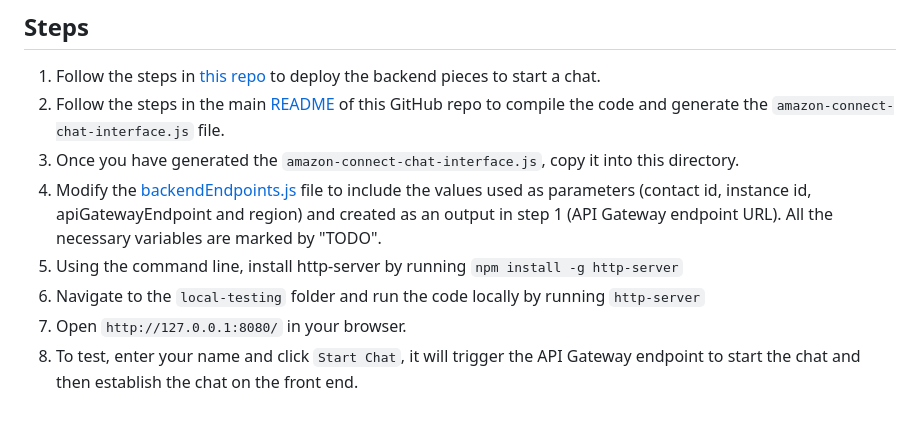
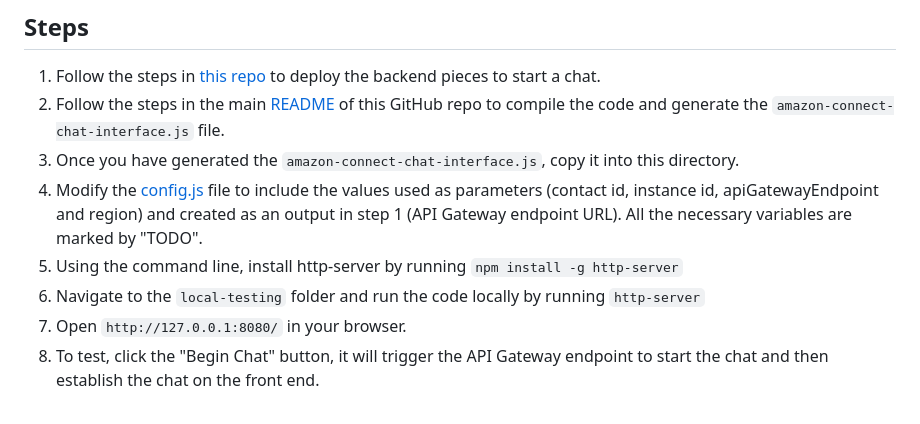
Before and after one commit to amazon-connect/amazon-connect-chat-interface, a Markdown page: local-testing/README.md, the part around the change. GitHub-like rendering.

```diff
--- a/local-testing/README.md
+++ b/local-testing/README.md
@@ -6,8 +6,8 @@ This folder has an example html page that you can use to test your code. You wil
 1. Follow the steps in [this repo](https://github.com/amazon-connect/amazon-connect-chat-ui-examples/tree/master/cloudformationTemplates/startChatContactAPI) to deploy the backend pieces to start a chat.
 2. Follow the steps in the main [README](../README.md) of this GitHub repo to compile the code and generate the `amazon-connect-chat-interface.js` file.
 3. Once you have generated the `amazon-connect-chat-interface.js`, copy it into this directory.
-4. Modify the [backendEndpoints.js](./backendEndpoints.js) file to include the values used as parameters (contact id, instance id, apiGatewayEndpoint and region) and created as an output in step 1 (API Gateway endpoint URL). All the necessary variables are marked by "TODO".
+4. Modify the [config.js](./config.js) file to include the values used as parameters (contact id, instance id, apiGatewayEndpoint and region) and created as an output in step 1 (API Gateway endpoint URL). All the necessary variables are marked by "TODO".
 5. Using the command line, install http-server by running `npm install -g http-server`
 5. Navigate to the `local-testing` folder and run the code locally by running `http-server`
 6. Open `http://127.0.0.1:8080/` in your browser.
-7. To test, enter your name and click `Start Chat`, it will trigger the API Gateway endpoint to start the chat and then establish the chat on the front end.
+7. To test, click the "Begin Chat" button,  it will trigger the API Gateway endpoint to start the chat and then establish the chat on the front end.
```
Also changed, not shown: README.md (+46 -1 lines), screenshots/view-receipts.png (added), 7 other files.
